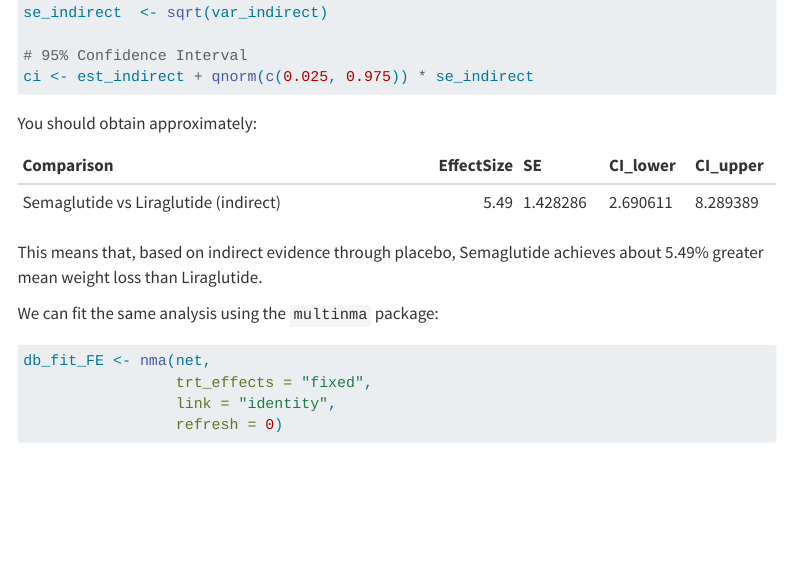
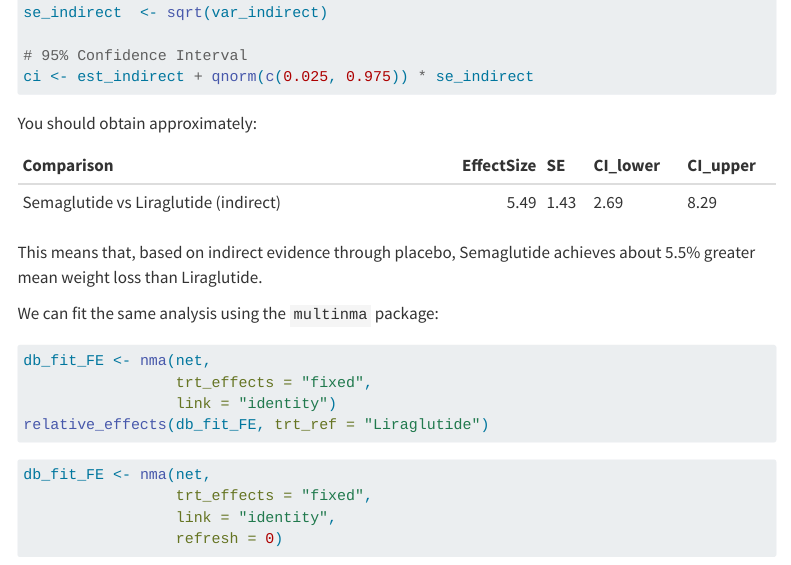
Before and after one commit to smartdata-analysis-and-statistics/thinkific_3219102, a Quarto document (ITC_principles_practical.qmd): the page in a window 1100 px wide, from 1840 px down. Rendered offline with R 4.5, knitr and Pandoc in place of Quarto, with nearby package versions; some code elsewhere in the file could not run offline; menus at the side of the page are left out; long lines of code are wrapped.

Commit message:
Enhance analysis formatting and library usage
Updated formatting for effect size and confidence intervals in the analysis of Semaglutide vs Liraglutide. Added necessary libraries and improved the output formatting in the kable table.

````diff
--- a/ITC_principles_practical.qmd
+++ b/ITC_principles_practical.qmd
@@ -98,16 +100,26 @@
 df <- data.frame(
   Comparison = "Semaglutide vs Liraglutide (indirect)",
   EffectSize = est_indirect,
-  SE = format(se_indirect, nsmall = 2),
-  CI_lower = format(ci[1], nsmall = 2),
-  CI_upper = format(ci[2], nsmall = 2)
+  SE = format(se_indirect, digits = 2, nsmall = 2),
+  CI_lower = format(ci[1], digits = 2, nsmall = 2),
+  CI_upper = format(ci[2], digits = 2, nsmall = 2)
 )
 kable(df)
 ```
 
-This means that, based on indirect evidence through placebo, Semaglutide achieves about `r format(est_indirect, nsmall = 1)`% greater mean weight loss than Liraglutide.
+This means that, based on indirect evidence through placebo, Semaglutide achieves about `r format(est_indirect, digits = 1, nsmall = 1)`% greater mean weight loss than Liraglutide.
 
 We can fit the same analysis using the `multinma` package:
+
+```{r}
+#| message: false
+#| warning: false
+#| eval: false
+db_fit_FE <- nma(net,
+                 trt_effects = "fixed",
+                 link = "identity")
+relative_effects(db_fit_FE, trt_ref = "Liraglutide")
+```
 
 ```{r}
 #| message: false
````
Also changed, not shown: ITC_principles_practical.qmd (21 more changed lines).
